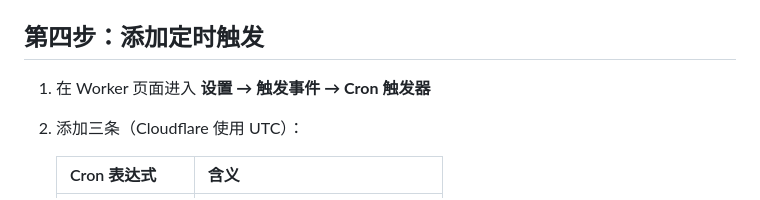
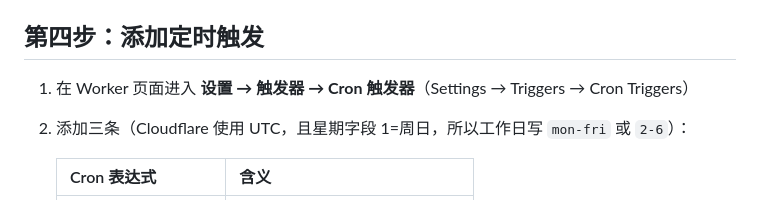
Before and after one commit to LiXin-tf/holography-arxiv-digest, a Markdown page: deploy/cloudflare-worker/README.md, the part around one of its changes. Drawn GitHub-style.

Commit message:
docs: correct cron weekday syntax and trigger path

```diff
--- a/deploy/cloudflare-worker/README.md
+++ b/deploy/cloudflare-worker/README.md
@@ -46,8 +46,8 @@ Cloudflare Cron（工作日 UTC 06:45 / 08:45 / 10:45，即北京时间 14:45 /
 
 ## 第四步：添加定时触发
 
-1. 在 Worker 页面进入 **设置 → 触发事件 → Cron 触发器**
-2. 添加三条（Cloudflare 使用 UTC）：
+1. 在 Worker 页面进入 **设置 → 触发器 → Cron 触发器**（Settings → Triggers → Cron Triggers）
+2. 添加三条（Cloudflare 使用 UTC，且星期字段 1=周日，所以工作日写 `mon-fri` 或 `2-6`）：
 
    | Cron 表达式 | 含义 |
    |---|---|
```
Also changed, not shown: other parts of deploy/cloudflare-worker/README.md (+3 -3 lines).
